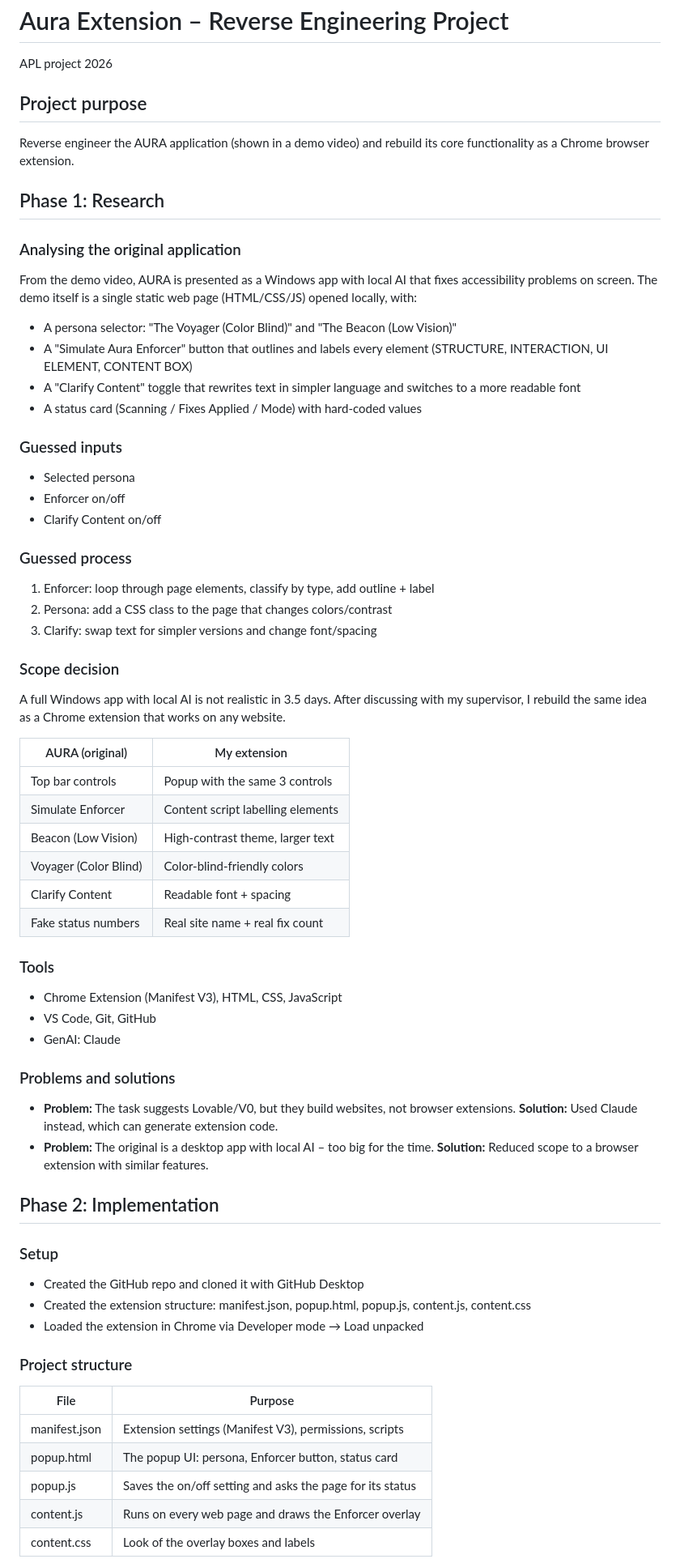
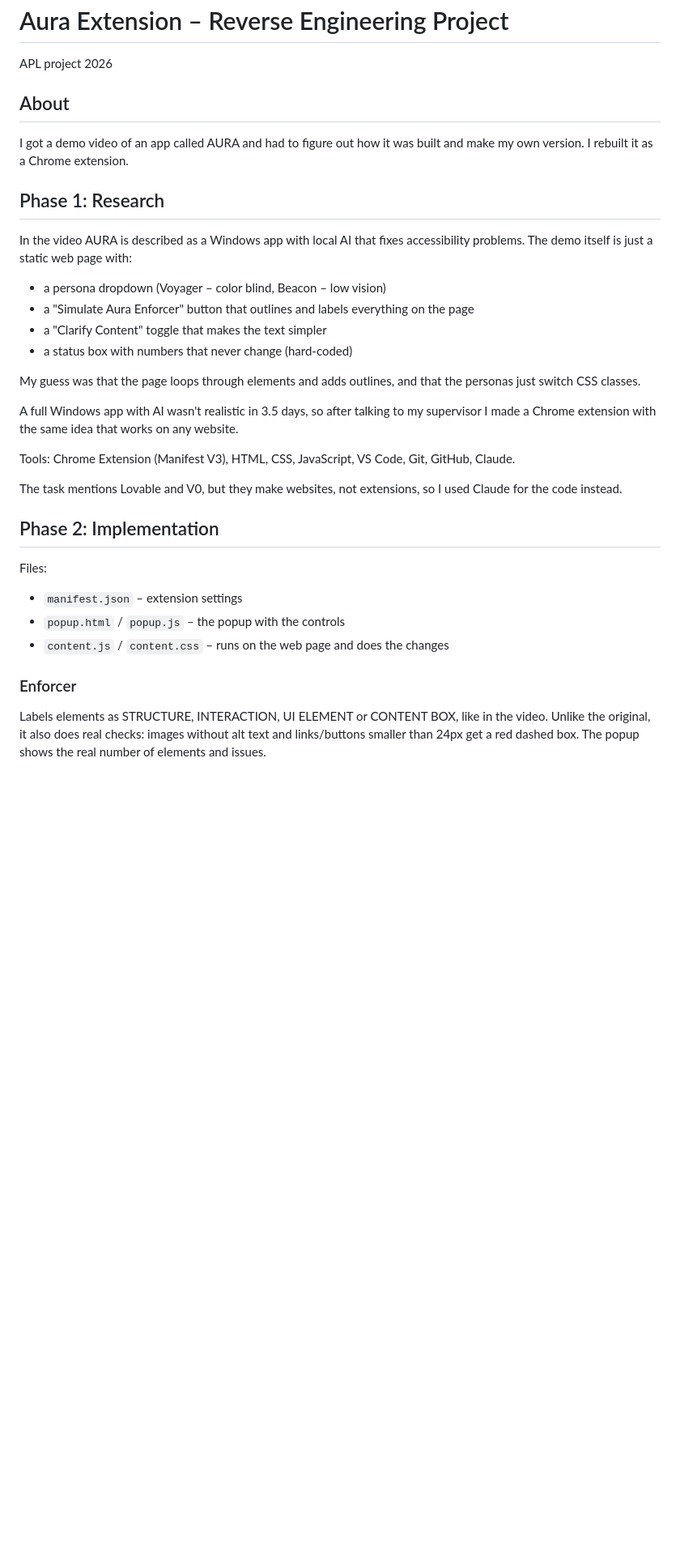
Before and after one commit to JustXR/aura-extension, a Markdown page: README.md, the part around one of its changes. Shown at 81% size. Drawn GitHub-style; blank space fills up the shorter version.

```diff
--- a/README.md
+++ b/README.md
@@ -2,73 +2,40 @@
 
 APL project 2026
 
-## Project purpose
-Reverse engineer the AURA application (shown in a demo video) and rebuild
-its core functionality as a Chrome browser extension.
+## About
+I got a demo video of an app called AURA and had to figure out how it was
+built and make my own version. I rebuilt it as a Chrome extension.
 
 ## Phase 1: Research
 
-### Analysing the original application
-From the demo video, AURA is presented as a Windows app with local AI that
-fixes accessibility problems on screen. The demo itself is a single static
-web page (HTML/CSS/JS) opened locally, with:
-- A persona selector: "The Voyager (Color Blind)" and "The Beacon (Low Vision)"
-- A "Simulate Aura Enforcer" button that outlines and labels every element
-  (STRUCTURE, INTERACTION, UI ELEMENT, CONTENT BOX)
-- A "Clarify Content" toggle that rewrites text in simpler language
-  and switches to a more readable font
-- A status card (Scanning / Fixes Applied / Mode) with hard-coded values
+In the video AURA is described as a Windows app with local AI that fixes
+accessibility problems. The demo itself is just a static web page with:
+- a persona dropdown (Voyager – color blind, Beacon – low vision)
+- a "Simulate Aura Enforcer" button that outlines and labels everything on the page
+- a "Clarify Content" toggle that makes the text simpler
+- a status box with numbers that never change (hard-coded)
 
-### Guessed inputs
-- Selected persona
-- Enforcer on/off
-- Clarify Content on/off
+My guess was that the page loops through elements and adds outlines, and that
+the personas just switch CSS classes.
 
-### Guessed process
-1. Enforcer: loop through page elements, classify by type, add outline + label
-2. Persona: add a CSS class to the page that changes colors/contrast
-3. Clarify: swap text for simpler versions and change font/spacing
+A full Windows app with AI wasn't realistic in 3.5 days, so after talking to my
+supervisor I made a Chrome extension with the same idea that works on any website.
 
-### Scope decision
-A full Windows app with local AI is not realistic in 3.5 days. After
-discussing with my supervisor, I rebuild the same idea as a Chrome
-extension that works on any website.
+Tools: Chrome Extension (Manifest V3), HTML, CSS, JavaScript, VS Code, Git, GitHub, Claude.
 
-| AURA (original)          | My extension                         |
-|--------------------------|--------------------------------------|
-| Top bar controls         | Popup with the same 3 controls       |
-| Simulate Enforcer        | Content script labelling elements    |
-| Beacon (Low Vision)      | High-contrast theme, larger text     |
-| Voyager (Color Blind)    | Color-blind-friendly colors          |
-| Clarify Content          | Readable font + spacing              |
-| Fake status numbers      | Real site name + real fix count      |
-
-### Tools
-- Chrome Extension (Manifest V3), HTML, CSS, JavaScript
-- VS Code, Git, GitHub
-- GenAI: Claude
-
-### Problems and solutions
-- **Problem:** The task suggests Lovable/V0, but they build websites,
-  not browser extensions.
-  **Solution:** Used Claude instead, which can generate extension code.
-- **Problem:** The original is a desktop app with local AI – too big for the time.
-  **Solution:** Reduced scope to a browser extension with similar features.
+The task mentions Lovable and V0, but they make websites, not extensions,
+so I used Claude for the code instead.
 
 ## Phase 2: Implementation
 
-### Setup
-- Created the GitHub repo and cloned it with GitHub Desktop
-- Created the extension structure: manifest.json, popup.html, popup.js,
-  content.js, content.css
-- Loaded the extension in Chrome via Developer mode → Load unpacked
+Files:
+- `manifest.json` – extension settings
+- `popup.html` / `popup.js` – the popup with the controls
+- `content.js` / `content.css` – runs on the web page and does the changes
 
-### Project structure
-| File          | Purpose                                                   |
-|---------------|-----------------------------------------------------------|
-| manifest.json | Extension settings (Manifest V3), permissions, scripts    |
-| popup.html    | The popup UI: persona, Enforcer button, status card       |
-| popup.js      | Saves the on/off setting and asks the page for its status |
-| content.js    | Runs on every web page and draws the Enforcer overlay     |
-| content.css   | Look of the overlay boxes and labels                      |
+### Enforcer
+Labels elements as STRUCTURE, INTERACTION, UI ELEMENT or CONTENT BOX, like in
+the video. Unlike the original, it also does real checks: images without alt
+text and links/buttons smaller than 24px get a red dashed box. The popup shows
+the real number of elements and issues.
 
```
Also changed, not shown: other parts of README.md (+22 -45 lines), screenshots/beacon-wikipedia.png (added), 4 other files.
